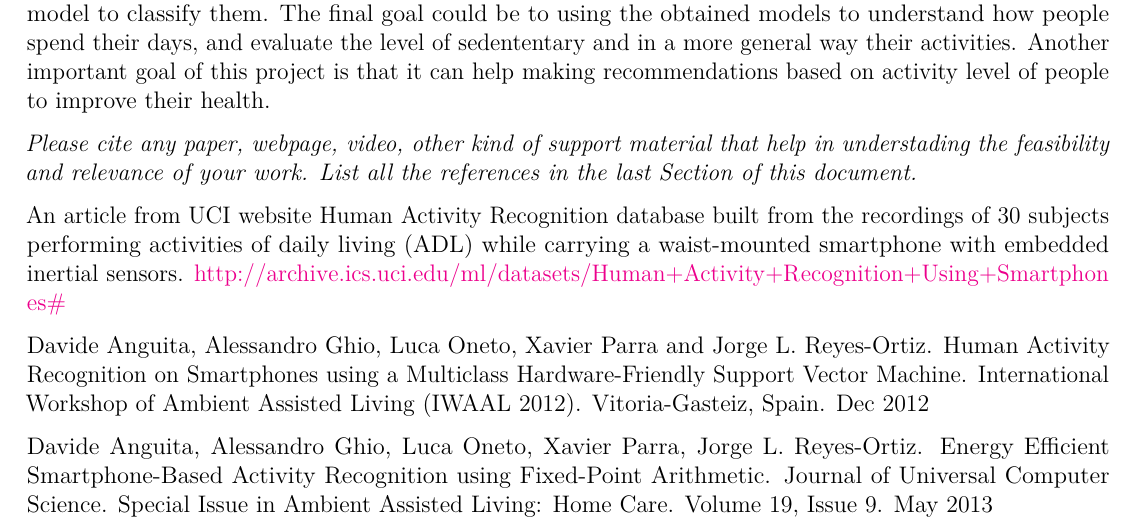
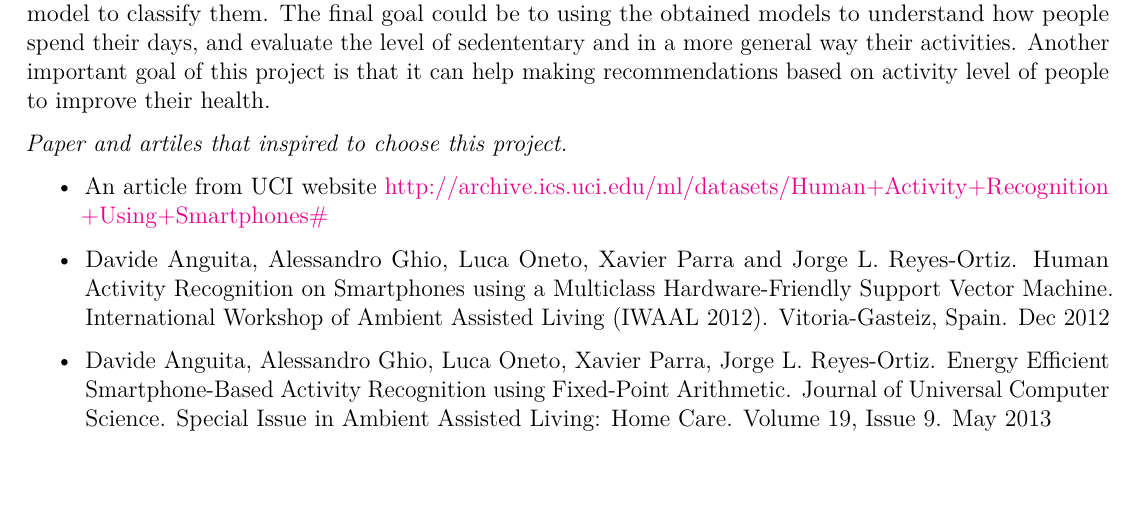
Before and after one commit to arywatt/stat-learn-2019, an R Markdown document (statlearn_1st_template.Rmd): part of page 1 of 3, cut so that both start at the same text, the shorter picture padded with empty space. Rendered offline with R 4.5, knitr and Pandoc, then LaTeX, with nearby package versions; a font, style sheet, LaTeX package, included part or bibliography that could not be used is replaced or left out.

Commit message:
Update statlearn_1st_template.Rmd

```diff
--- a/statlearn_1st_template.Rmd
+++ b/statlearn_1st_template.Rmd
@@ -61,16 +61,12 @@ so we wil have to extract the main features defining theese activities and build
 to improve their health.
 
 
-*Please cite any paper, webpage, video, other kind of support material that
-help in understading the feasibility and relevance of your work.
-List all the references in the last Section of this document.*
+*Paper and artiles that inspired to choose this project.*
 
-An article from UCI website
-Human Activity Recognition database built from the recordings of 30 subjects performing activities
-of daily living (ADL) while carrying a waist-mounted smartphone with embedded inertial sensors.
+- An article from UCI website
 http://archive.ics.uci.edu/ml/datasets/Human+Activity+Recognition+Using+Smartphones#
 
-Davide Anguita, Alessandro Ghio, Luca Oneto, Xavier Parra and Jorge L. Reyes-Ortiz. Human Activity Recognition on Smartphones using a Multiclass Hardware-Friendly Support Vector Machine. International Workshop of Ambient Assisted Living (IWAAL 2012). Vitoria-Gasteiz, Spain. Dec 2012
+- Davide Anguita, Alessandro Ghio, Luca Oneto, Xavier Parra and Jorge L. Reyes-Ortiz. Human Activity Recognition on Smartphones using a Multiclass Hardware-Friendly Support Vector Machine. International Workshop of Ambient Assisted Living (IWAAL 2012). Vitoria-Gasteiz, Spain. Dec 2012
 
-Davide Anguita, Alessandro Ghio, Luca Oneto, Xavier Parra, Jorge L. Reyes-Ortiz. Energy Efficient Smartphone-Based Activity Recognition using Fixed-Point Arithmetic. Journal of Universal Computer Science. Special Issue in Ambient Assisted Living: Home Care. Volume 19, Issue 9. May 2013
+- Davide Anguita, Alessandro Ghio, Luca Oneto, Xavier Parra, Jorge L. Reyes-Ortiz. Energy Efficient Smartphone-Based Activity Recognition using Fixed-Point Arithmetic. Journal of Universal Computer Science. Special Issue in Ambient Assisted Living: Home Care. Volume 19, Issue 9. May 2013
 
```
Also changed, not shown: statlearn_1st_template.Rmd (4 more changed lines).
